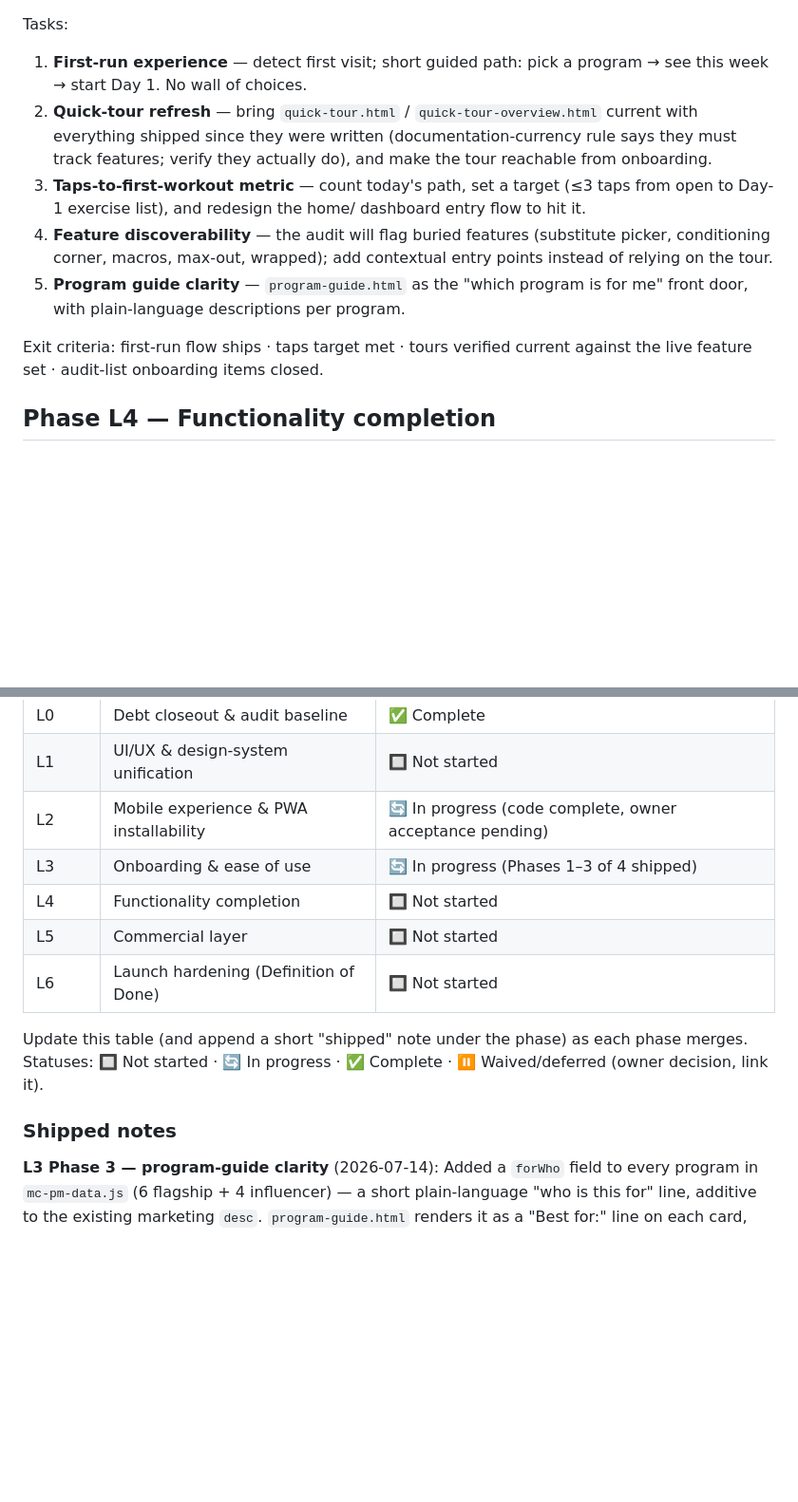
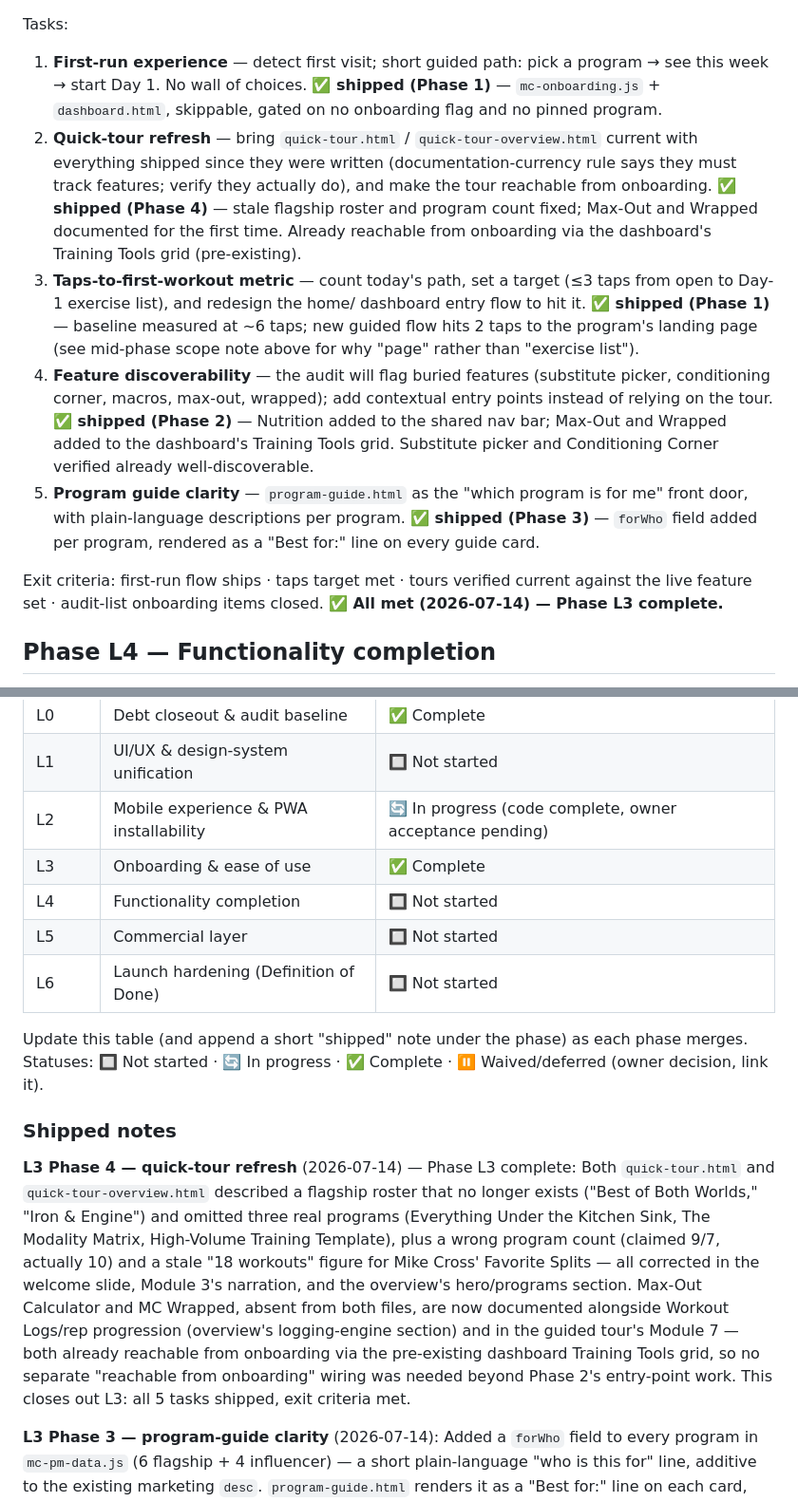
Before and after one commit to mcross2298/4-Weeks-to-Open-, a Markdown page: launch-roadmap.md, 2 parts joined by grey strips. Shown at 95% size. Rendered like a GitHub page; blank space fills up the shorter version.

Commit message:
Mark Phase L3 complete in launch-roadmap.md

```diff
--- a/launch-roadmap.md
+++ b/launch-roadmap.md
@@ -205,21 +205,35 @@ taps, and every major feature is discoverable without being told.
 Tasks:
 1. **First-run experience** — detect first visit; short guided path:
    pick a program → see this week → start Day 1. No wall of choices.
+   **✅ shipped (Phase 1)** — `mc-onboarding.js` + `dashboard.html`, skippable,
+   gated on no onboarding flag and no pinned program.
 2. **Quick-tour refresh** — bring `quick-tour.html` /
    `quick-tour-overview.html` current with everything shipped since they
    were written (documentation-currency rule says they must track features;
    verify they actually do), and make the tour reachable from onboarding.
+   **✅ shipped (Phase 4)** — stale flagship roster and program count fixed;
+   Max-Out and Wrapped documented for the first time. Already reachable from
+   onboarding via the dashboard's Training Tools grid (pre-existing).
 3. **Taps-to-first-workout metric** — count today's path, set a target
    (≤3 taps from open to Day-1 exercise list), and redesign the home/
    dashboard entry flow to hit it.
+   **✅ shipped (Phase 1)** — baseline measured at ~6 taps; new guided flow
+   hits 2 taps to the program's landing page (see mid-phase scope note above
+   for why "page" rather than "exercise list").
 4. **Feature discoverability** — the audit will flag buried features
    (substitute picker, conditioning corner, macros, max-out, wrapped);
    add contextual entry points instead of relying on the tour.
+   **✅ shipped (Phase 2)** — Nutrition added to the shared nav bar; Max-Out
+   and Wrapped added to the dashboard's Training Tools grid. Substitute
+   picker and Conditioning Corner verified already well-discoverable.
 5. **Program guide clarity** — `program-guide.html` as the "which program is
    for me" front door, with plain-language descriptions per program.
+   **✅ shipped (Phase 3)** — `forWho` field added per program, rendered as a
+   "Best for:" line on every guide card.
 
 Exit criteria: first-run flow ships · taps target met · tours verified
 current against the live feature set · audit-list onboarding items closed.
+**✅ All met (2026-07-14) — Phase L3 complete.**
 
 ## Phase L4 — Functionality completion
 
@@ -323,7 +337,7 @@ in writing in this document. That is the definition of "finished product."**
 | L0 | Debt closeout & audit baseline | ✅ Complete |
 | L1 | UI/UX & design-system unification | 🔲 Not started |
 | L2 | Mobile experience & PWA installability | 🔄 In progress (code complete, owner acceptance pending) |
-| L3 | Onboarding & ease of use | 🔄 In progress (Phases 1–3 of 4 shipped) |
+| L3 | Onboarding & ease of use | ✅ Complete |
 | L4 | Functionality completion | 🔲 Not started |
 | L5 | Commercial layer | 🔲 Not started |
 | L6 | Launch hardening (Definition of Done) | 🔲 Not started |
@@ -333,6 +347,21 @@ each phase merges. Statuses: 🔲 Not started · 🔄 In progress · ✅ Complet
 ⏸ Waived/deferred (owner decision, link it).
 
 ### Shipped notes
+
+**L3 Phase 4 — quick-tour refresh** (2026-07-14) — Phase L3 complete: Both
+`quick-tour.html` and `quick-tour-overview.html` described a flagship roster
+that no longer exists ("Best of Both Worlds," "Iron & Engine") and omitted
+three real programs (Everything Under the Kitchen Sink, The Modality Matrix,
+High-Volume Training Template), plus a wrong program count (claimed 9/7,
+actually 10) and a stale "18 workouts" figure for Mike Cross' Favorite
+Splits — all corrected in the welcome slide, Module 3's narration, and the
+overview's hero/programs section. Max-Out Calculator and MC Wrapped, absent
+from both files, are now documented alongside Workout Logs/rep progression
+(overview's logging-engine section) and in the guided tour's Module 7 —
+both already reachable from onboarding via the pre-existing dashboard
+Training Tools grid, so no separate "reachable from onboarding" wiring was
+needed beyond Phase 2's entry-point work. This closes out L3: all 5 tasks
+shipped, exit criteria met.
 
 **L3 Phase 3 — program-guide clarity** (2026-07-14): Added a `forWho` field to
 every program in `mc-pm-data.js` (6 flagship + 4 influencer) — a short
```
